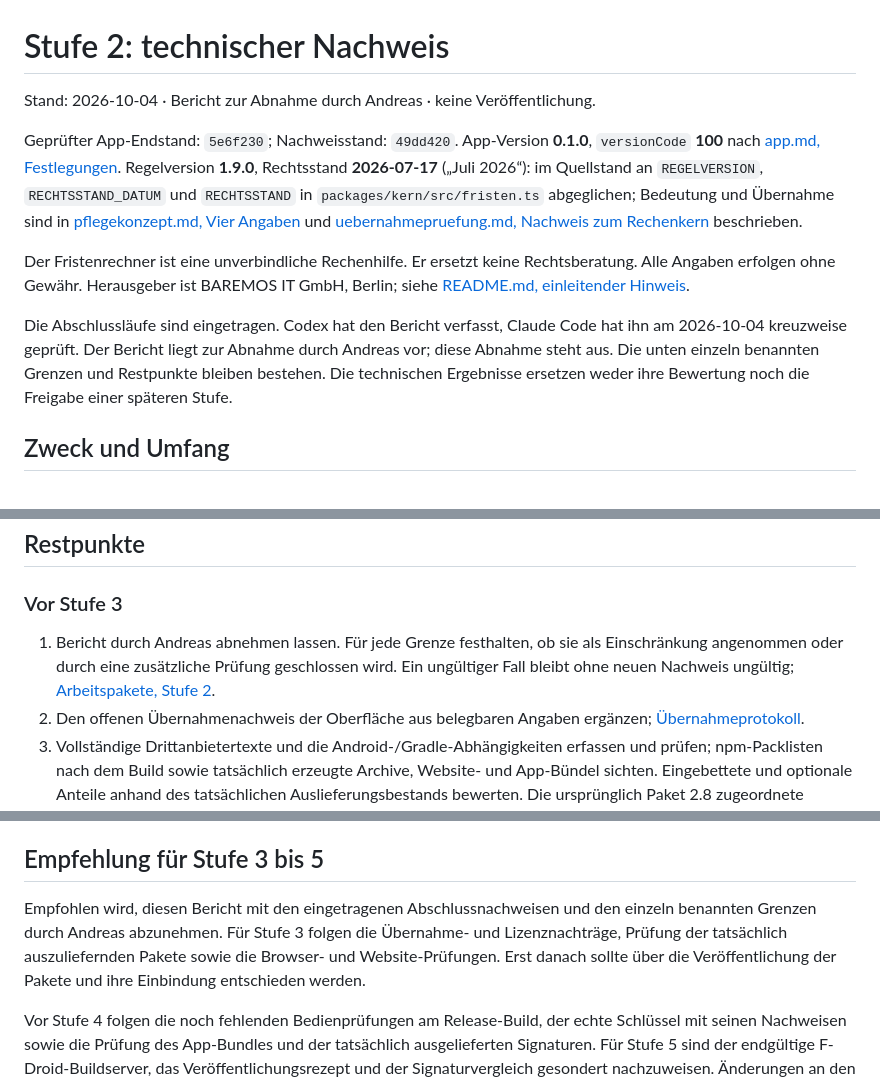
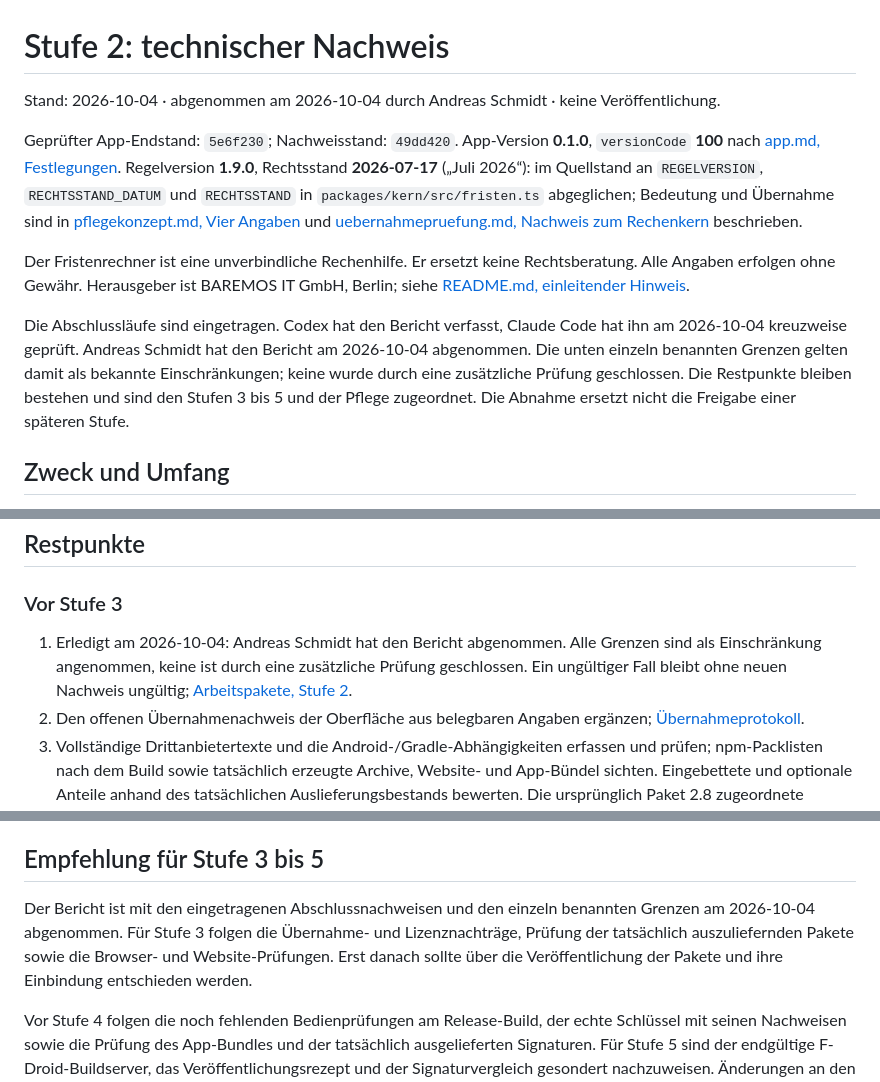
Before and after one commit to baremos/fristenrechner, a Markdown page: docs/stufe2-nachweis.md, 3 parts joined by grey strips. Drawn GitHub-style.

```diff
--- a/docs/stufe2-nachweis.md
+++ b/docs/stufe2-nachweis.md
@@ -1,12 +1,12 @@
 # Stufe 2: technischer Nachweis
 
-Stand: 2026-10-04 · Bericht zur Abnahme durch Andreas · keine Veröffentlichung.
+Stand: 2026-10-04 · abgenommen am 2026-10-04 durch Andreas Schmidt · keine Veröffentlichung.
 
 Geprüfter App-Endstand: `5e6f230`; Nachweisstand: `49dd420`. App-Version **0.1.0**, `versionCode` **100** nach [app.md, Festlegungen](app.md#festlegungen). Regelversion **1.9.0**, Rechtsstand **2026-07-17** („Juli 2026“): im Quellstand an `REGELVERSION`, `RECHTSSTAND_DATUM` und `RECHTSSTAND` in `packages/kern/src/fristen.ts` abgeglichen; Bedeutung und Übernahme sind in [pflegekonzept.md, Vier Angaben](pflegekonzept.md#vier-angaben-die-nicht-verwechselt-werden-dürfen) und [uebernahmepruefung.md, Nachweis zum Rechenkern](uebernahmepruefung.md#nachweis-zum-rechenkern) beschrieben.
 
 Der Fristenrechner ist eine unverbindliche Rechenhilfe. Er ersetzt keine Rechtsberatung. Alle Angaben erfolgen ohne Gewähr. Herausgeber ist BAREMOS IT GmbH, Berlin; siehe [README.md, einleitender Hinweis](../README.md#fristenrechner-vergabe).
 
-Die Abschlussläufe sind eingetragen. Codex hat den Bericht verfasst, Claude Code hat ihn am 2026-10-04 kreuzweise geprüft. Der Bericht liegt zur Abnahme durch Andreas vor; diese Abnahme steht aus. Die unten einzeln benannten Grenzen und Restpunkte bleiben bestehen. Die technischen Ergebnisse ersetzen weder ihre Bewertung noch die Freigabe einer späteren Stufe.
+Die Abschlussläufe sind eingetragen. Codex hat den Bericht verfasst, Claude Code hat ihn am 2026-10-04 kreuzweise geprüft. Andreas Schmidt hat den Bericht am 2026-10-04 abgenommen. Die unten einzeln benannten Grenzen gelten damit als bekannte Einschränkungen; keine wurde durch eine zusätzliche Prüfung geschlossen. Die Restpunkte bleiben bestehen und sind den Stufen 3 bis 5 und der Pflege zugeordnet. Die Abnahme ersetzt nicht die Freigabe einer späteren Stufe.
 
 ## Zweck und Umfang
 
@@ -138,7 +138,7 @@ Maßstab sind die [vier Festlegungen vor dem ersten Commit](arbeitspakete.md#vie
 
 ### Vor Stufe 3
 
-1. Bericht durch Andreas abnehmen lassen. Für jede Grenze festhalten, ob sie als Einschränkung angenommen oder durch eine zusätzliche Prüfung geschlossen wird. Ein ungültiger Fall bleibt ohne neuen Nachweis ungültig; [Arbeitspakete, Stufe 2](arbeitspakete.md#stufe-2).
+1. Erledigt am 2026-10-04: Andreas Schmidt hat den Bericht abgenommen. Alle Grenzen sind als Einschränkung angenommen, keine ist durch eine zusätzliche Prüfung geschlossen. Ein ungültiger Fall bleibt ohne neuen Nachweis ungültig; [Arbeitspakete, Stufe 2](arbeitspakete.md#stufe-2).
 2. Den offenen Übernahmenachweis der Oberfläche aus belegbaren Angaben ergänzen; [Übernahmeprotokoll](uebernahmepruefung.md#protokoll).
 3. Vollständige Drittanbietertexte und die Android-/Gradle-Abhängigkeiten erfassen und prüfen; npm-Packlisten nach dem Build sowie tatsächlich erzeugte Archive, Website- und App-Bündel sichten. Eingebettete und optionale Anteile anhand des tatsächlichen Auslieferungsbestands bewerten. Die ursprünglich Paket 2.8 zugeordnete Prüfsummenabsicherung der Gradle-Abhängigkeiten ist ebenfalls noch offen; [Toolchain, offene Festlegungen](toolchain.md#offene-festlegungen-späterer-arbeitspakete). Die Entscheidung über eine zusätzlich eingecheckte vollständige Abhängigkeitsliste bleibt nach [Lizenzen, verbleibende Arbeit](lizenzen.md#hinweise-dritter-paketinhalt-und-verbleibende-arbeit) offen.
 4. Browser- und Web-Adapterwege, ausstehende Bedienprüfungen und endgültige PDF-/Excel-Ausgaben prüfen; den vorbereiteten Browser-Vertragstest ausführen und protokollieren. Die Einbindung der Pakete in die Website erhält eine eigene Prüfung anhand der [Testmatrix](testmatrix.md).
@@ -166,7 +166,7 @@ Maßstab sind die [vier Festlegungen vor dem ersten Commit](arbeitspakete.md#vie
 
 ## Empfehlung für Stufe 3 bis 5
 
-Empfohlen wird, diesen Bericht mit den eingetragenen Abschlussnachweisen und den einzeln benannten Grenzen durch Andreas abzunehmen. Für Stufe 3 folgen die Übernahme- und Lizenznachträge, Prüfung der tatsächlich auszuliefernden Pakete sowie die Browser- und Website-Prüfungen. Erst danach sollte über die Veröffentlichung der Pakete und ihre Einbindung entschieden werden.
+Der Bericht ist mit den eingetragenen Abschlussnachweisen und den einzeln benannten Grenzen am 2026-10-04 abgenommen. Für Stufe 3 folgen die Übernahme- und Lizenznachträge, Prüfung der tatsächlich auszuliefernden Pakete sowie die Browser- und Website-Prüfungen. Erst danach sollte über die Veröffentlichung der Pakete und ihre Einbindung entschieden werden.
 
 Vor Stufe 4 folgen die noch fehlenden Bedienprüfungen am Release-Build, der echte Schlüssel mit seinen Nachweisen sowie die Prüfung des App-Bundles und der tatsächlich ausgelieferten Signaturen. Für Stufe 5 sind der endgültige F-Droid-Buildserver, das Veröffentlichungsrezept und der Signaturvergleich gesondert nachzuweisen. Änderungen an den eingefrorenen App-Eingaben erfordern zuvor erneuerte Build- und Signiernachweise.
 
```
Also changed, not shown: docs/arbeitspakete.md (+3 -3 lines).
